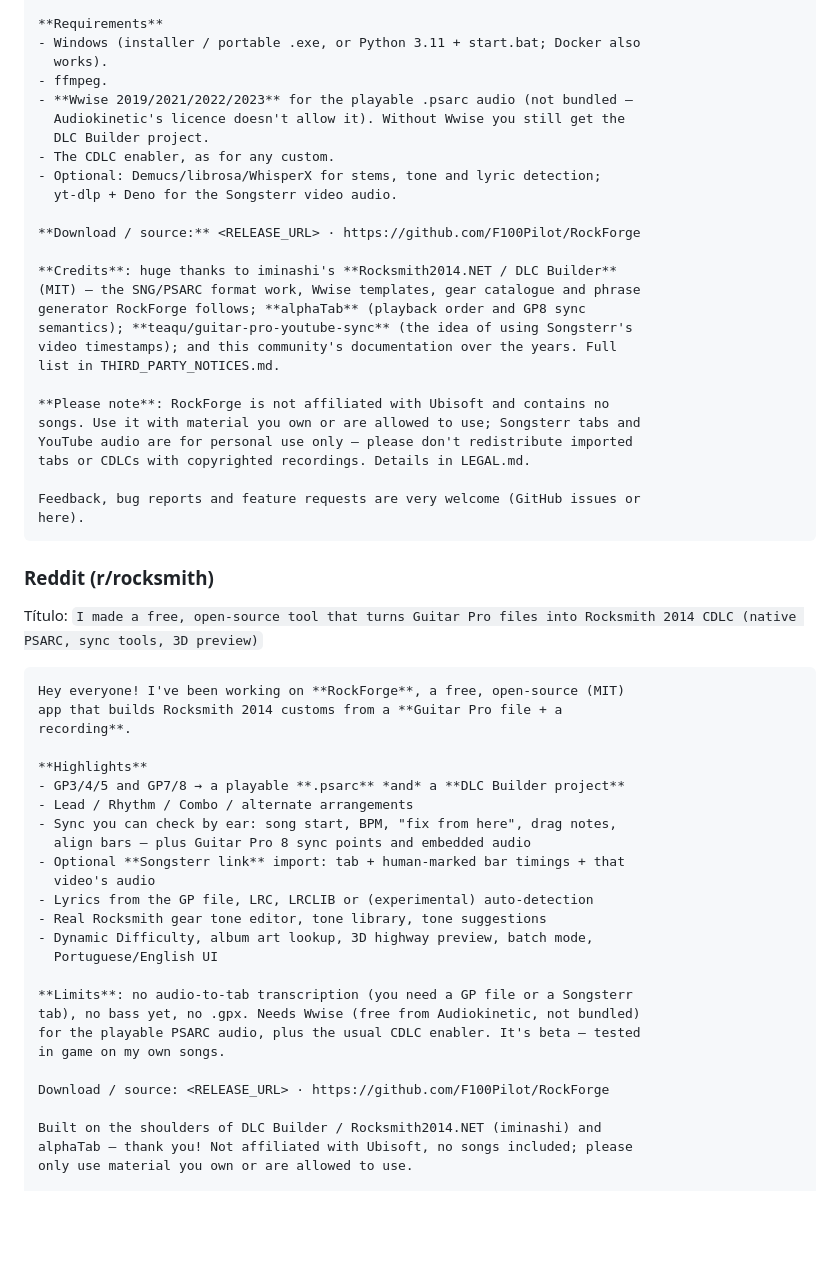
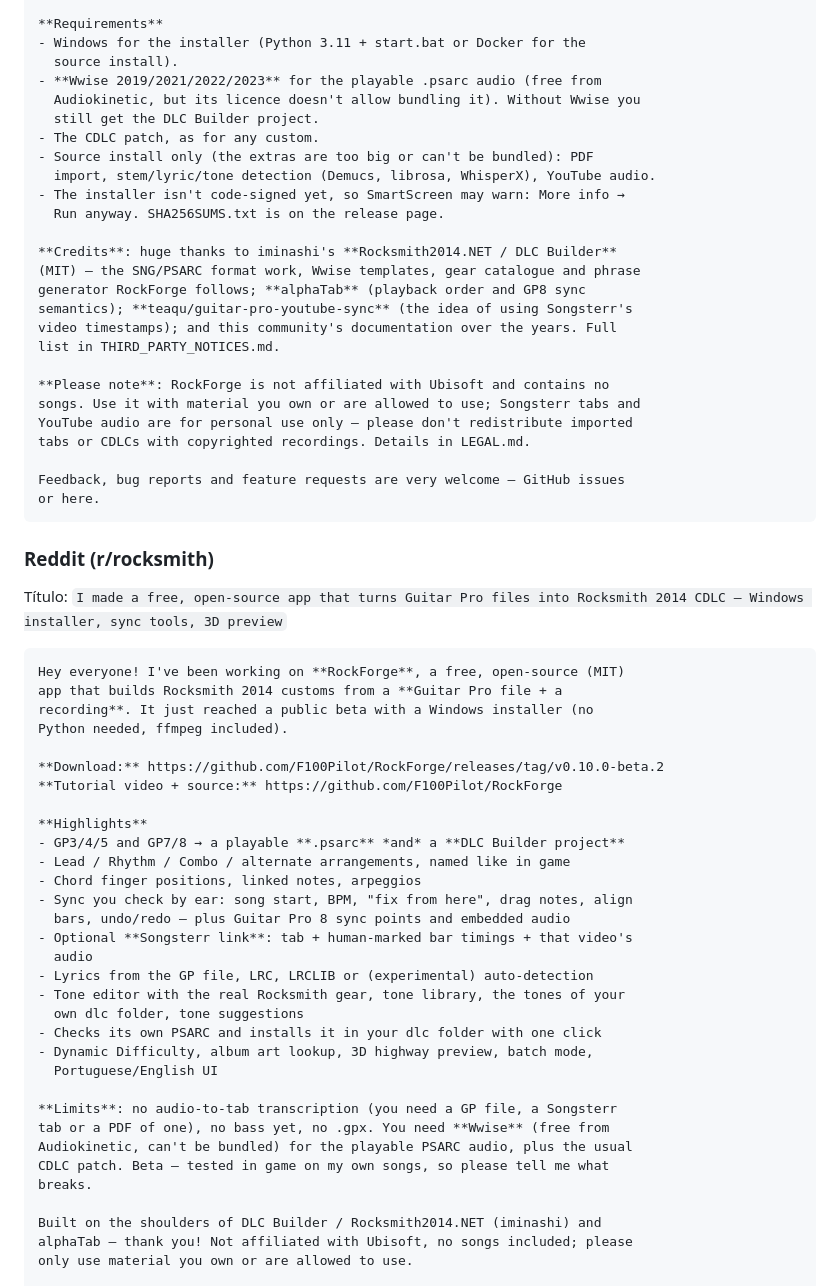
Before and after one commit to F100Pilot/RockForge, a Markdown page: TODO.md, the part around one of its changes. GitHub-like rendering; blank space fills up the shorter version.

````diff
--- a/TODO.md
+++ b/TODO.md
@@ -266,16 +280,15 @@ personal project and I'd like to share it with the community and get feedback.
 
 **Requirements**
-- Windows (installer / portable .exe, or Python 3.11 + start.bat; Docker also
-  works).
-- ffmpeg.
-- **Wwise 2019/2021/2022/2023** for the playable .psarc audio (not bundled —
-  Audiokinetic's licence doesn't allow it). Without Wwise you still get the
-  DLC Builder project.
-- The CDLC enabler, as for any custom.
-- Optional: Demucs/librosa/WhisperX for stems, tone and lyric detection;
-  yt-dlp + Deno for the Songsterr video audio.
-
-**Download / source:** <RELEASE_URL> · https://github.com/F100Pilot/RockForge
+- Windows for the installer (Python 3.11 + start.bat or Docker for the
+  source install).
+- **Wwise 2019/2021/2022/2023** for the playable .psarc audio (free from
+  Audiokinetic, but its licence doesn't allow bundling it). Without Wwise you
+  still get the DLC Builder project.
+- The CDLC patch, as for any custom.
+- Source install only (the extras are too big or can't be bundled): PDF
+  import, stem/lyric/tone detection (Demucs, librosa, WhisperX), YouTube audio.
+- The installer isn't code-signed yet, so SmartScreen may warn: More info →
+  Run anyway. SHA256SUMS.txt is on the release page.
 
 **Credits**: huge thanks to iminashi's **Rocksmith2014.NET / DLC Builder**
 (MIT) — the SNG/PSARC format work, Wwise templates, gear catalogue and phrase
@@ -289,37 +302,43 @@ songs. Use it with material you own or are allowed to use; Songsterr tabs and
 YouTube audio are for personal use only — please don't redistribute imported
 tabs or CDLCs with copyrighted recordings. Details in LEGAL.md.
 
-Feedback, bug reports and feature requests are very welcome (GitHub issues or
-here).
+Feedback, bug reports and feature requests are very welcome — GitHub issues
+or here.
 ```
 
 ### Reddit (r/rocksmith)
 
-Título: `I made a free, open-source tool that turns Guitar Pro files into Rocksmith 2014 CDLC (native PSARC, sync tools, 3D preview)`
+Título: `I made a free, open-source app that turns Guitar Pro files into Rocksmith 2014 CDLC — Windows installer, sync tools, 3D preview`
 
 ```markdown
 Hey everyone! I've been working on **RockForge**, a free, open-source (MIT)
 app that builds Rocksmith 2014 customs from a **Guitar Pro file + a
-recording**.
+recording**. It just reached a public beta with a Windows installer (no
+Python needed, ffmpeg included).
+
+**Download:** https://github.com/F100Pilot/RockForge/releases/tag/v0.10.0-beta.2
+**Tutorial video + source:** https://github.com/F100Pilot/RockForge
 
 **Highlights**
 - GP3/4/5 and GP7/8 → a playable **.psarc** *and* a **DLC Builder project**
-- Lead / Rhythm / Combo / alternate arrangements
-- Sync you can check by ear: song start, BPM, "fix from here", drag notes,
-  align bars — plus Guitar Pro 8 sync points and embedded audio
-- Optional **Songsterr link** import: tab + human-marked bar timings + that
-  video's audio
+- Lead / Rhythm / Combo / alternate arrangements, named like in game
+- Chord finger positions, linked notes, arpeggios
+- Sync you check by ear: song start, BPM, "fix from here", drag notes, align
+  bars, undo/redo — plus Guitar Pro 8 sync points and embedded audio
+- Optional **Songsterr link**: tab + human-marked bar timings + that video's
+  audio
 - Lyrics from the GP file, LRC, LRCLIB or (experimental) auto-detection
-- Real Rocksmith gear tone editor, tone library, tone suggestions
+- Tone editor with the real Rocksmith gear, tone library, the tones of your
+  own dlc folder, tone suggestions
+- Checks its own PSARC and installs it in your dlc folder with one click
 - Dynamic Difficulty, album art lookup, 3D highway preview, batch mode,
   Portuguese/English UI
 
-**Limits**: no audio-to-tab transcription (you need a GP file or a Songsterr
-tab), no bass yet, no .gpx. Needs Wwise (free from Audiokinetic, not bundled)
-for the playable PSARC audio, plus the usual CDLC enabler. It's beta — tested
-in game on my own songs.
-
-Download / source: <RELEASE_URL> · https://github.com/F100Pilot/RockForge
+**Limits**: no audio-to-tab transcription (you need a GP file, a Songsterr
+tab or a PDF of one), no bass yet, no .gpx. You need **Wwise** (free from
+Audiokinetic, can't be bundled) for the playable PSARC audio, plus the usual
+CDLC patch. Beta — tested in game on my own songs, so please tell me what
+breaks.
 
 Built on the shoulders of DLC Builder / Rocksmith2014.NET (iminashi) and
 alphaTab — thank you! Not affiliated with Ubisoft, no songs included; please
````
Also changed, not shown: other parts of TODO.md (+51 -37 lines).
